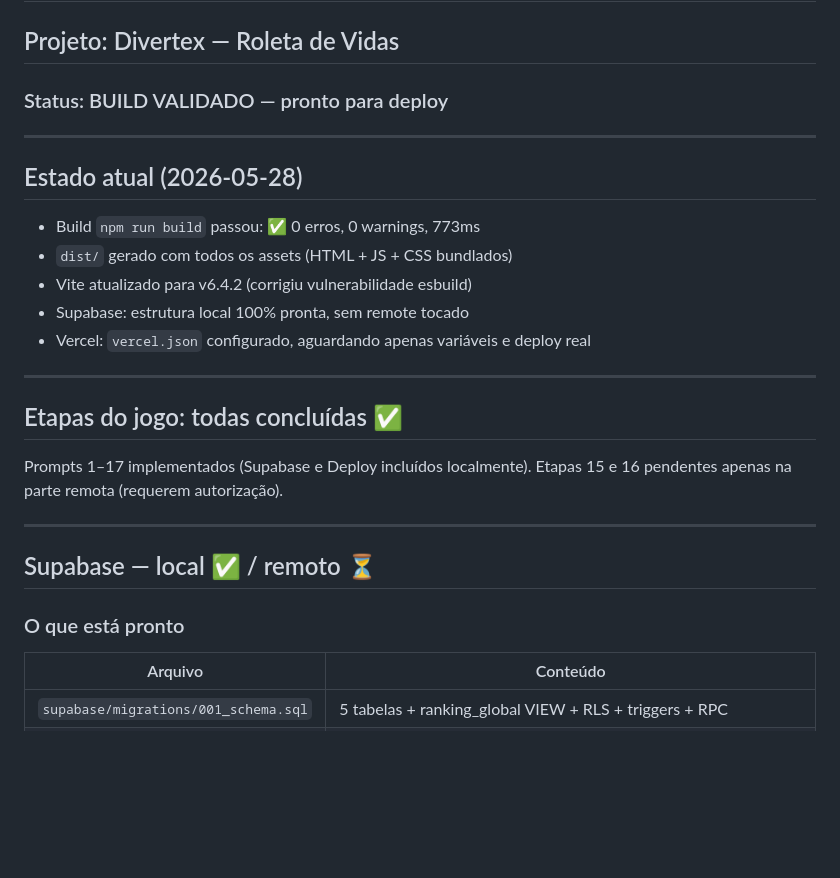
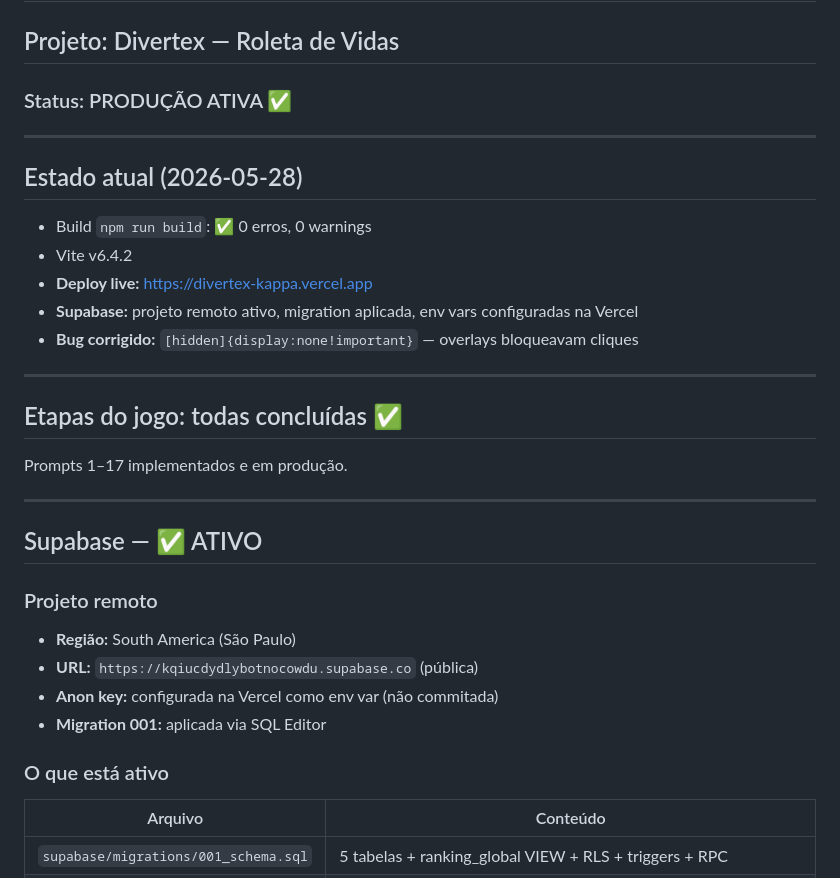
Before and after one commit to MatheuHen/Divertex, a Markdown page: CLAUDE_PROGRESS.md, the part around one of its changes. Rendered like a GitHub page; blank space fills up the shorter version.

```diff
--- a/CLAUDE_PROGRESS.md
+++ b/CLAUDE_PROGRESS.md
@@ -2,30 +2,35 @@
 
 ## Projeto: Divertex — Roleta de Vidas
 
-### Status: BUILD VALIDADO — pronto para deploy
+### Status: PRODUÇÃO ATIVA ✅
 
 ---
 
 ## Estado atual (2026-05-28)
 
-- Build `npm run build` passou: ✅ 0 erros, 0 warnings, 773ms
-- `dist/` gerado com todos os assets (HTML + JS + CSS bundlados)
-- Vite atualizado para v6.4.2 (corrigiu vulnerabilidade esbuild)
-- Supabase: estrutura local 100% pronta, sem remote tocado
-- Vercel: `vercel.json` configurado, aguardando apenas variáveis e deploy real
+- Build `npm run build`: ✅ 0 erros, 0 warnings
+- Vite v6.4.2
+- **Deploy live:** https://divertex-kappa.vercel.app
+- **Supabase:** projeto remoto ativo, migration aplicada, env vars configuradas na Vercel
+- **Bug corrigido:** `[hidden]{display:none!important}` — overlays bloqueavam cliques
 
 ---
 
 ## Etapas do jogo: todas concluídas ✅
 
-Prompts 1–17 implementados (Supabase e Deploy incluídos localmente).
-Etapas 15 e 16 pendentes apenas na parte remota (requerem autorização).
+Prompts 1–17 implementados e em produção.
 
 ---
 
-## Supabase — local ✅ / remoto ⏳
+## Supabase — ✅ ATIVO
 
-### O que está pronto
+### Projeto remoto
+- **Região:** South America (São Paulo)
+- **URL:** `https://kqiucdydlybotnocowdu.supabase.co` (pública)
+- **Anon key:** configurada na Vercel como env var (não commitada)
+- **Migration 001:** aplicada via SQL Editor
+
+### O que está ativo
 | Arquivo | Conteúdo |
 |---------|----------|
 | `supabase/migrations/001_schema.sql` | 5 tabelas + ranking_global VIEW + RLS + triggers + RPC |
```
Also changed, not shown: other parts of CLAUDE_PROGRESS.md (+17 -19 lines).
